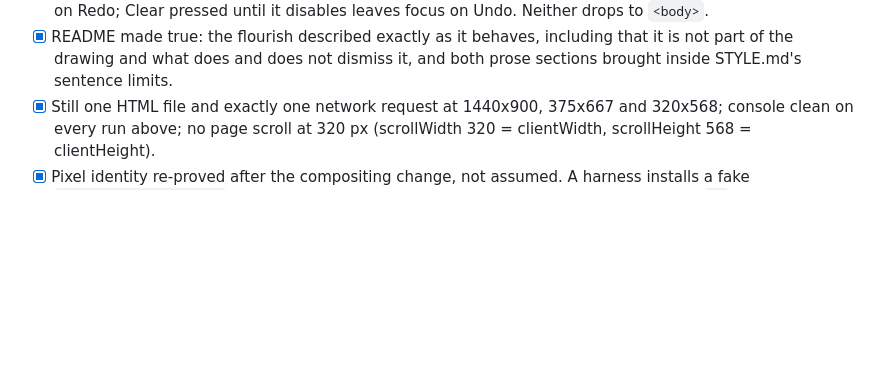
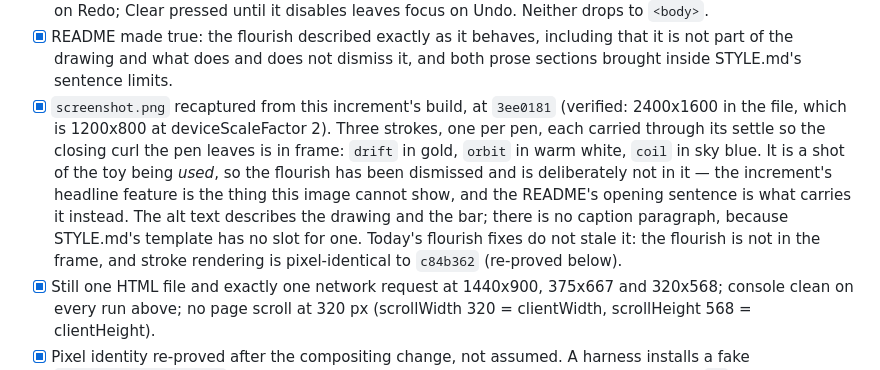
Before and after one commit to yinggarykairui/orbit-doodle, a Markdown page: PROJECT.md, the part around the change. Drawn GitHub-style; blank space fills up the shorter version.

Commit message:
docs: the increment-3 done-map has a line for screenshot.png
It was recaptured this shift and the done-map said nothing about it, so the
one artefact a reader meets before the code had no entry. The line records
what is verifiable: 2400x1600 in the file (1200x800 at deviceScaleFactor 2),
captured at 41b364d, three strokes one per pen each carried through its
settle, and the honest part — the flourish is dismissed and deliberately out
of frame, so the image cannot show this increment's headline feature and the
README's opening sentence is what carries it.

Co-Authored-By: Claude Opus 5 <noreply@anthropic.com>
Claude-Session: https://claude.ai/code/session_0157vJ4WaxkDnBmve5ECSW1q

```diff
--- a/PROJECT.md
+++ b/PROJECT.md
@@ -422,6 +422,18 @@ obvious in a screenshot.
 - [x] README made true: the flourish described exactly as it behaves, including
       that it is not part of the drawing and what does and does not dismiss it,
       and both prose sections brought inside STYLE.md's sentence limits.
+- [x] `screenshot.png` recaptured from this increment's build, at `3ee0181`
+      (verified: 2400x1600 in the file, which is 1200x800 at
+      deviceScaleFactor 2). Three strokes, one per pen, each carried through
+      its settle so the closing curl the pen leaves is in frame: `drift` in
+      gold, `orbit` in warm white, `coil` in sky blue. It is a shot of the toy
+      being *used*, so the flourish has been dismissed and is deliberately not
+      in it — the increment's headline feature is the thing this image cannot
+      show, and the README's opening sentence is what carries it instead. The
+      alt text describes the drawing and the bar; there is no caption paragraph,
+      because STYLE.md's template has no slot for one. Today's flourish fixes
+      do not stale it: the flourish is not in the frame, and stroke rendering
+      is pixel-identical to `c84b362` (re-proved below).
 - [x] Still one HTML file and exactly one network request at 1440x900, 375x667
       and 320x568; console clean on every run above; no page scroll at 320 px
       (scrollWidth 320 = clientWidth, scrollHeight 568 = clientHeight).
```
